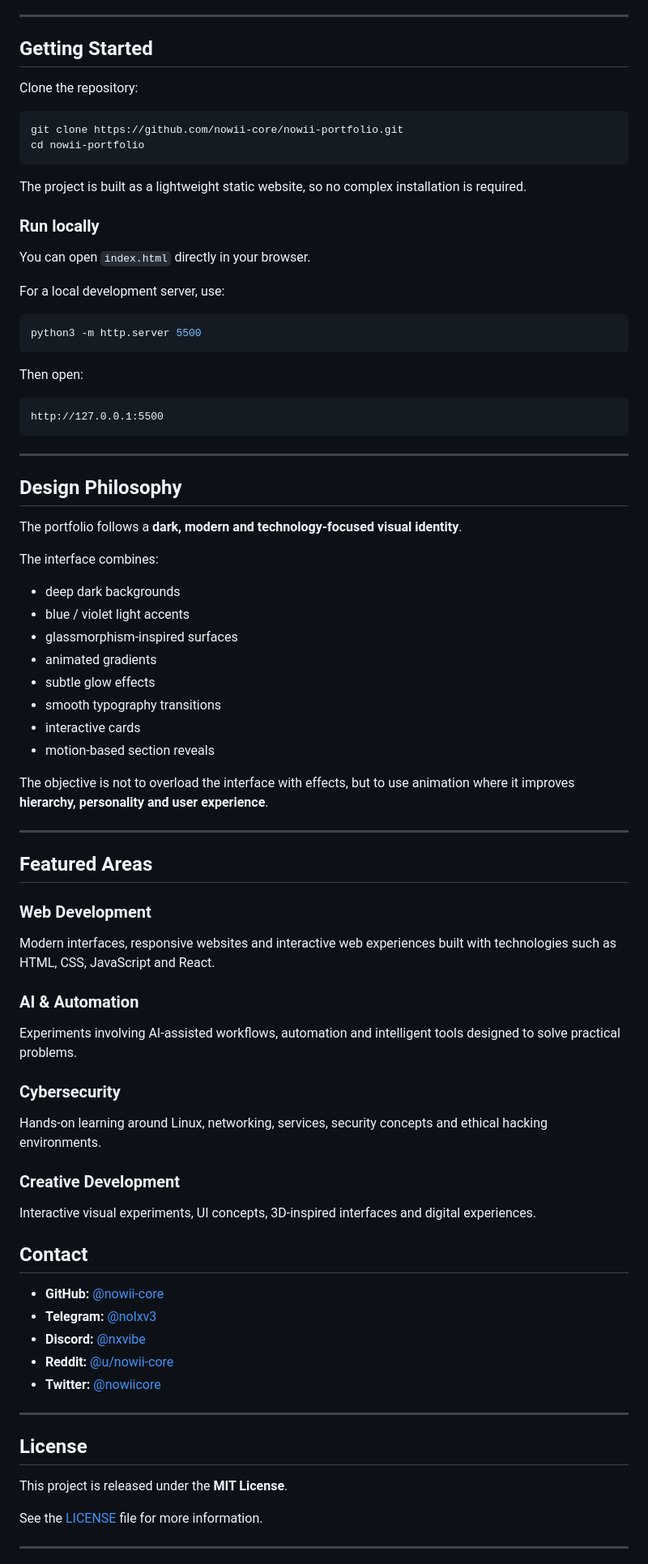
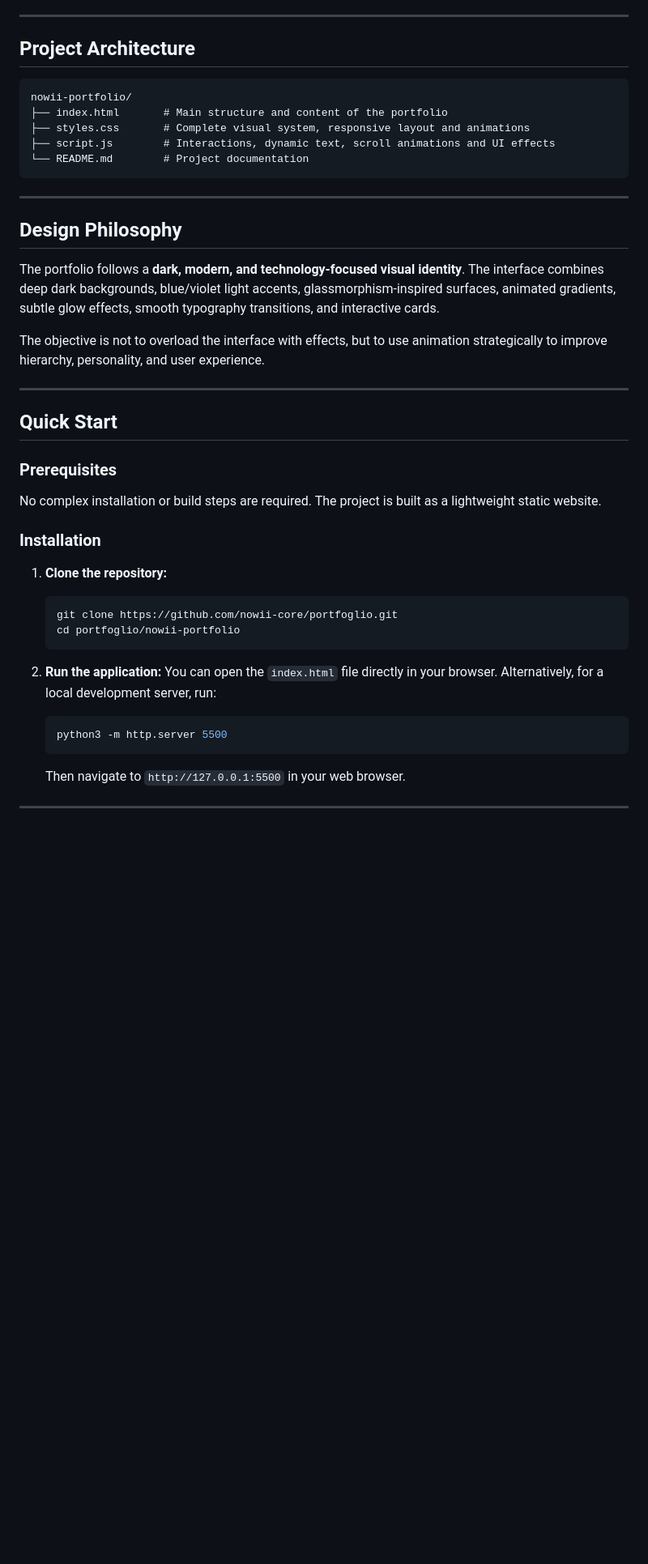
Before and after one commit to nowii-core/portfoglio, a Markdown page: README.md, the part around one of its changes. Shown at 81% size. GitHub-like rendering; blank space fills up the shorter version.

````diff
--- a/README.md
+++ b/README.md
@@ -91,87 +79,45 @@ nowii-portfolio/
 
 ---
 
-##  Getting Started
+## Project Architecture
 
-Clone the repository:
-
-```bash
-git clone https://github.com/nowii-core/nowii-portfolio.git
-cd nowii-portfolio
 ```
-
-The project is built as a lightweight static website, so no complex installation is required.
-
-### Run locally
-
-You can open `index.html` directly in your browser.
-
-For a local development server, use:
-
-```bash
-python3 -m http.server 5500
-```
-
-Then open:
-
-```text
-http://127.0.0.1:5500
+nowii-portfolio/
+├── index.html       # Main structure and content of the portfolio
+├── styles.css       # Complete visual system, responsive layout and animations
+├── script.js        # Interactions, dynamic text, scroll animations and UI effects
+└── README.md        # Project documentation
 ```
 
 ---
 
-##  Design Philosophy
+## Design Philosophy
 
-The portfolio follows a **dark, modern and technology-focused visual identity**.
+The portfolio follows a **dark, modern, and technology-focused visual identity**. The interface combines deep dark backgrounds, blue/violet light accents, glassmorphism-inspired surfaces, animated gradients, subtle glow effects, smooth typography transitions, and interactive cards.
 
-The interface combines:
-
-- deep dark backgrounds
-- blue / violet light accents
-- glassmorphism-inspired surfaces
-- animated gradients
-- subtle glow effects
-- smooth typography transitions
-- interactive cards
-- motion-based section reveals
-
-The objective is not to overload the interface with effects, but to use animation where it improves **hierarchy, personality and user experience**.
+The objective is not to overload the interface with effects, but to use animation strategically to improve hierarchy, personality, and user experience.
 
 ---
 
-##  Featured Areas
+## Quick Start
 
-### Web Development
+### Prerequisites
+No complex installation or build steps are required. The project is built as a lightweight static website.
 
-Modern interfaces, responsive websites and interactive web experiences built with technologies such as HTML, CSS, JavaScript and React.
+### Installation
 
-### AI & Automation
+1. **Clone the repository:**
+   ```bash
+   git clone https://github.com/nowii-core/portfoglio.git
+   cd portfoglio/nowii-portfolio
+   ```
 
-Experiments involving AI-assisted workflows, automation and intelligent tools designed to solve practical problems.
-
-### Cybersecurity
-
-Hands-on learning around Linux, networking, services, security concepts and ethical hacking environments.
-
-### Creative Development
-
-Interactive visual experiments, UI concepts, 3D-inspired interfaces and digital experiences.
-
-
-##  Contact
-
-- **GitHub:** [@nowii-core](https://github.com/nowii-core)
-- **Telegram:** [@nolxv3](https://t.me/nolxv3)
-- **Discord:** [@nxvibe](https://discord.com/users/nxvibe)
-- **Reddit:** [@u/nowii-core](https://www.reddit.com/user/nowii-core/?utm_source=share&utm_medium=web3x&utm_name=web3xcss&utm_term=1&utm_content=share_button)
-- **Twitter:** [@nowiicore](twitter.com/nowiicore)
----
-
-##  License
-
-This project is released under the **MIT License**.
-
-See the [LICENSE](LICENSE) file for more information.
+2. **Run the application:**
+   You can open the `index.html` file directly in your browser. Alternatively, for a local development server, run:
+   ```bash
+   python3 -m http.server 5500
+   ```
+   Then navigate to `http://127.0.0.1:5500` in your web browser.
 
 ---
 
````
Also changed, not shown: other parts of README.md (+75 -68 lines).
